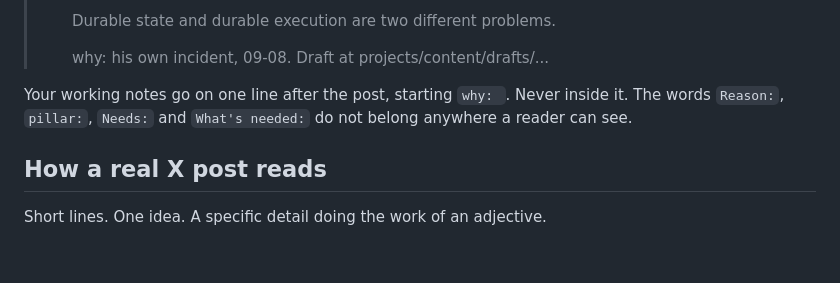
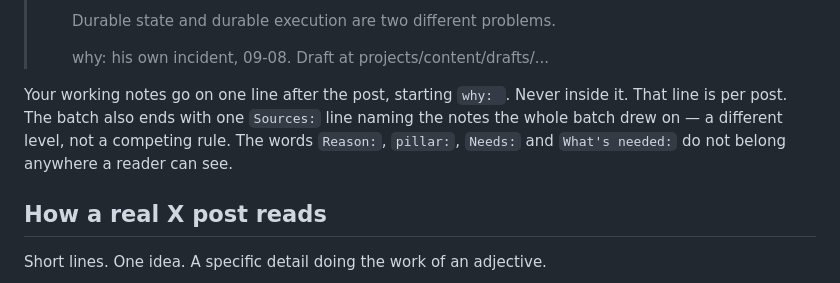
Before and after one commit to dhakarRaghu/missionHQ, a Markdown page: agents/scout/job.md, the part around one of its changes. GitHub-like rendering; blank space fills up the shorter version.

```diff
--- a/agents/scout/job.md
+++ b/agents/scout/job.md
@@ -174,7 +197,9 @@ That is a to-do written to yourself. There is no post in it. This:
 >    why: his own incident, 09-08. Draft at projects/content/drafts/...
 
 Your working notes go on one line after the post, starting `why: `. Never
-inside it. The words `Reason:`, `pillar:`, `Needs:` and `What's needed:` do not
+inside it. That line is per post. The batch also ends with one `Sources:`
+line naming the notes the whole batch drew on — a different level, not a
+competing rule. The words `Reason:`, `pillar:`, `Needs:` and `What's needed:` do not
 belong anywhere a reader can see.
 
 ## How a real X post reads
```
Also changed, not shown: other parts of agents/scout/job.md (+29 -6 lines), 2 other files.
